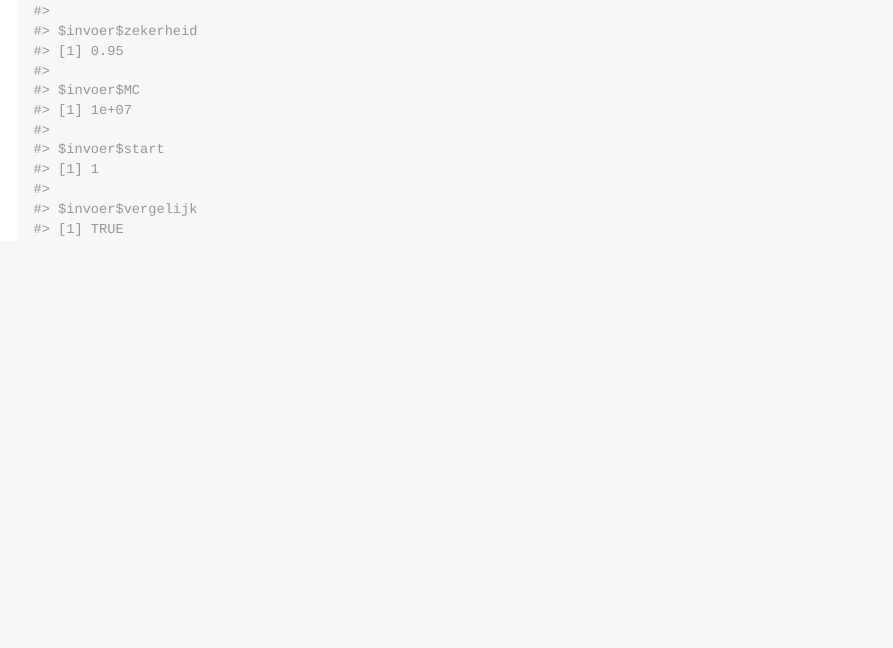
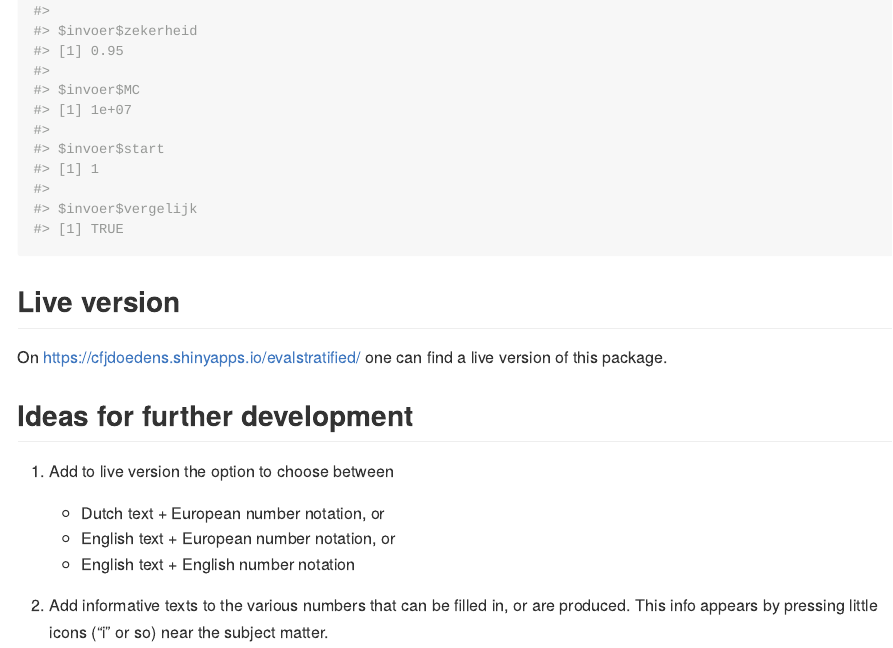
Before and after one commit to cfjdoedens/evalstratified, an R Markdown document (README.Rmd): the page in a window 1100 px wide, from 2780 px down. The pictures show the output file README.md that the author committed with the source, drawn offline in the style of GitHub; badge pictures from the web are left out.

Commit message:
Adapted README: now mentions live app and contains two suggestions for extensions of the live app.

````diff
--- a/README.Rmd
+++ b/README.Rmd
@@ -109,3 +109,18 @@ example <- tribble(
 r <- eval_stratified(steekproeven = example, zekerheid = 0.95)
 r
 ```
+## Live version
+
+On https://cfjdoedens.shinyapps.io/evalstratified/ one can find a live version of this package.
+
+## Ideas for further development
+
+1. Add to live version the option to choose between
+
+    - Dutch text + European number notation, or
+    - English text + European number notation, or
+    - English text + English number notation
+
+1. Add informative texts to the various numbers that can be filled in,
+   or are produced. This info appears by pressing little
+   icons ("i" or so) near the subject matter.
````
Also changed, not shown: inst/shiny/evalstratified/app.R (+1 -1 lines), README.md.
